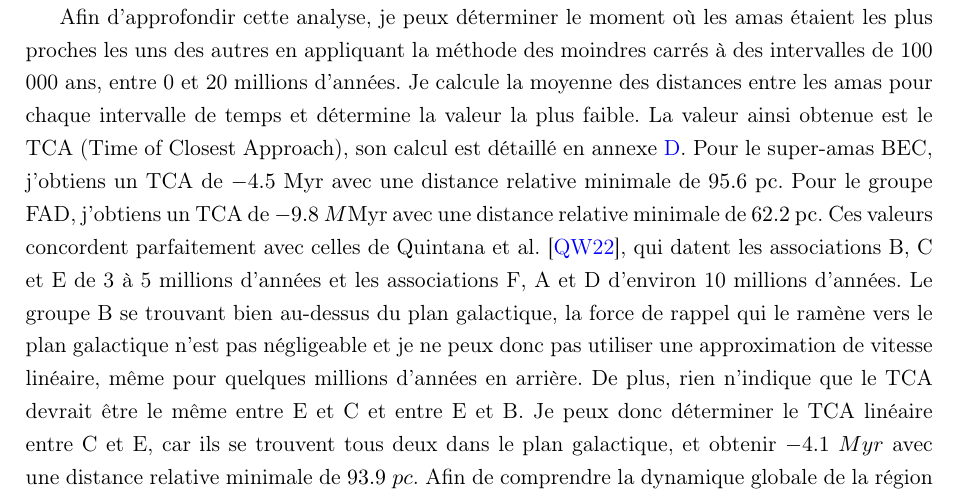
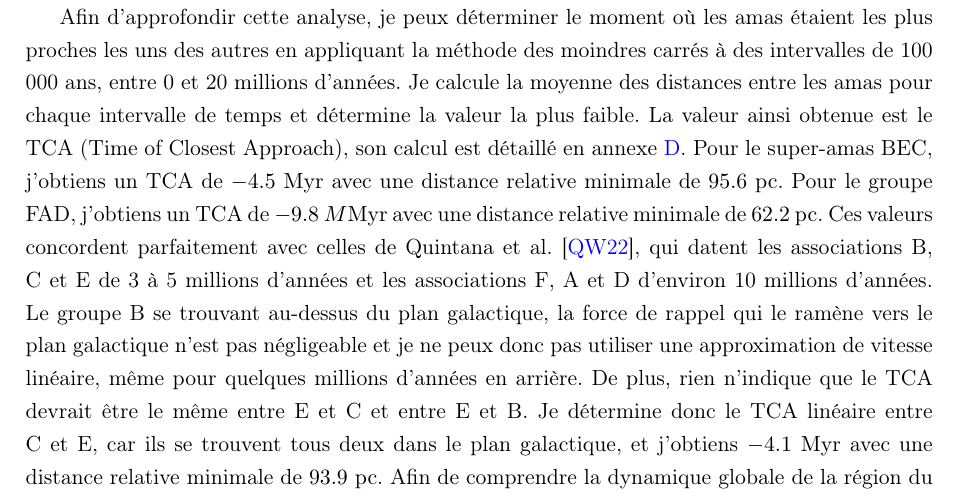
Before and after one commit to KyuriTaima/CygnusDynamics, a LaTeX paper (Rapport/Rapport de stage.tex): part of page 13 of 26, cut so that both start at the same text. Compiled offline with pdfLaTeX.

Commit message:
Overleaf Connect auto-sync [2026-06-14 15:15:23]

```diff
--- a/Rapport/Rapport de stage.tex
+++ b/Rapport/Rapport de stage.tex
@@ -364,7 +364,7 @@
 
 	Afin d'approfondir cette analyse, je peux déterminer le moment où les amas étaient les plus proches les uns des autres en appliquant la méthode des moindres carrés à des intervalles de 100 000 ans, entre 0 et 20 millions d'années. Je calcule la moyenne des distances entre les amas pour chaque intervalle de temps et détermine la valeur la plus faible. La valeur ainsi obtenue est le TCA (Time of Closest Approach), son calcul est détaillé en annexe \ref{appendix:linear_traceback}.
 	Pour le super-amas BEC, j'obtiens un TCA de $-4.5 \ \mathrm{Myr}$ avec une distance relative minimale de $95.6 \ \mathrm{pc}$. Pour le groupe FAD, j'obtiens un TCA de $-9.8 \ M\mathrm{Myr}$ avec une distance relative minimale de $62.2 \ \mathrm{pc}$. Ces valeurs concordent parfaitement avec celles de Quintana et al. \cite{quintana2022}, qui datent les associations B, C et E de 3 à 5 millions d'années et les associations F, A et D d'environ 10 millions d'années.
-	Le groupe B se trouvant bien au-dessus du plan galactique, la force de rappel qui le ramène vers le plan galactique n'est pas négligeable et je ne peux donc pas utiliser une approximation de vitesse linéaire, même pour quelques millions d'années en arrière. De plus, rien n'indique que le TCA devrait être le même entre E et C et entre E et B. Je peux donc déterminer le TCA linéaire entre C et E, car ils se trouvent tous deux dans le plan galactique, et obtenir $-4.1 \ Myr$ avec une distance relative minimale de $93.9 \ pc$.
+	Le groupe B se trouvant au-dessus du plan galactique, la force de rappel qui le ramène vers le plan galactique n'est pas négligeable et je ne peux donc pas utiliser une approximation de vitesse linéaire, même pour quelques millions d'années en arrière. De plus, rien n'indique que le TCA devrait être le même entre E et C et entre E et B. Je détermine donc le TCA linéaire entre C et E, car ils se trouvent tous deux dans le plan galactique, et j'obtiens $-4.1 \ \mathrm{Myr}$ avec une distance relative minimale de $93.9 \ \mathrm{pc}$.
 	Afin de comprendre la dynamique globale de la région du Cygne, je représente les positions des objets du Cygne à différents instants clés: -4.5 Myr, -8.5 Myr, 10 Myr, 15 Myr. La projection sur le plan galactique devrait être assez précise, car elle n'est pas influencée par la force de rappel du plan galactique ; en revanche, la composante Z perd rapidement de sa précision, car les objets oscillent autour du plan galactique et devraient être ramenés vers le bas lorsqu'ils s'élèvent trop haut. Ainsi, bien que la vue en 3D soit intéressante, la projection sur le plan X,Y peut permettre de meilleures interprétations. Les vues 3D de ces instants clés sont disponibles en Annexe 6. La projection des positions des objets du Cygne aux différents instants clés est disponible en figure 10.
 
 	Alors que le super-groupe FAD est toujours relativement compact, même il y a environ 20 millions d'années, les amas du super-groupe BEC semblent s'être éloignés les uns des autres depuis leur formation.
```
